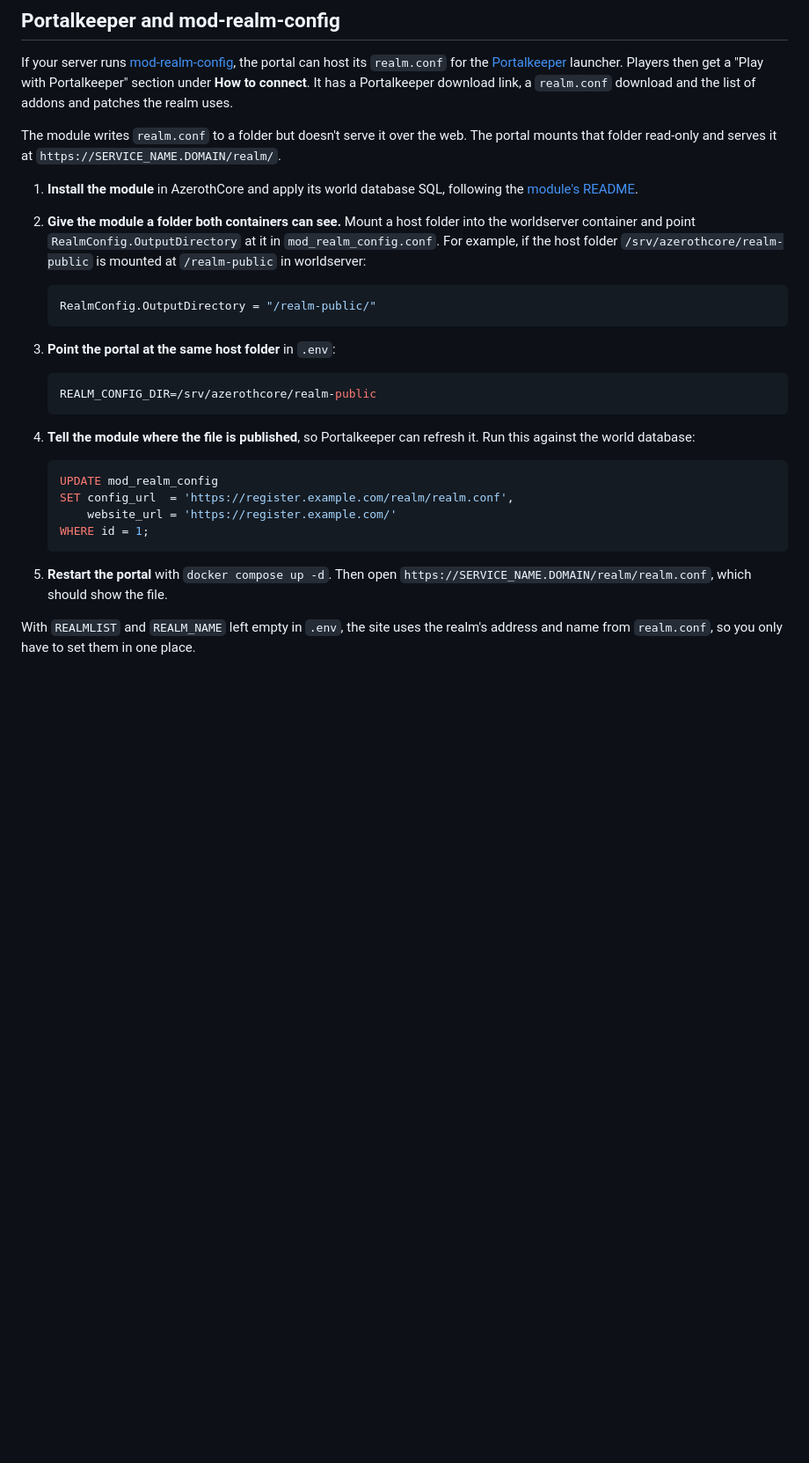
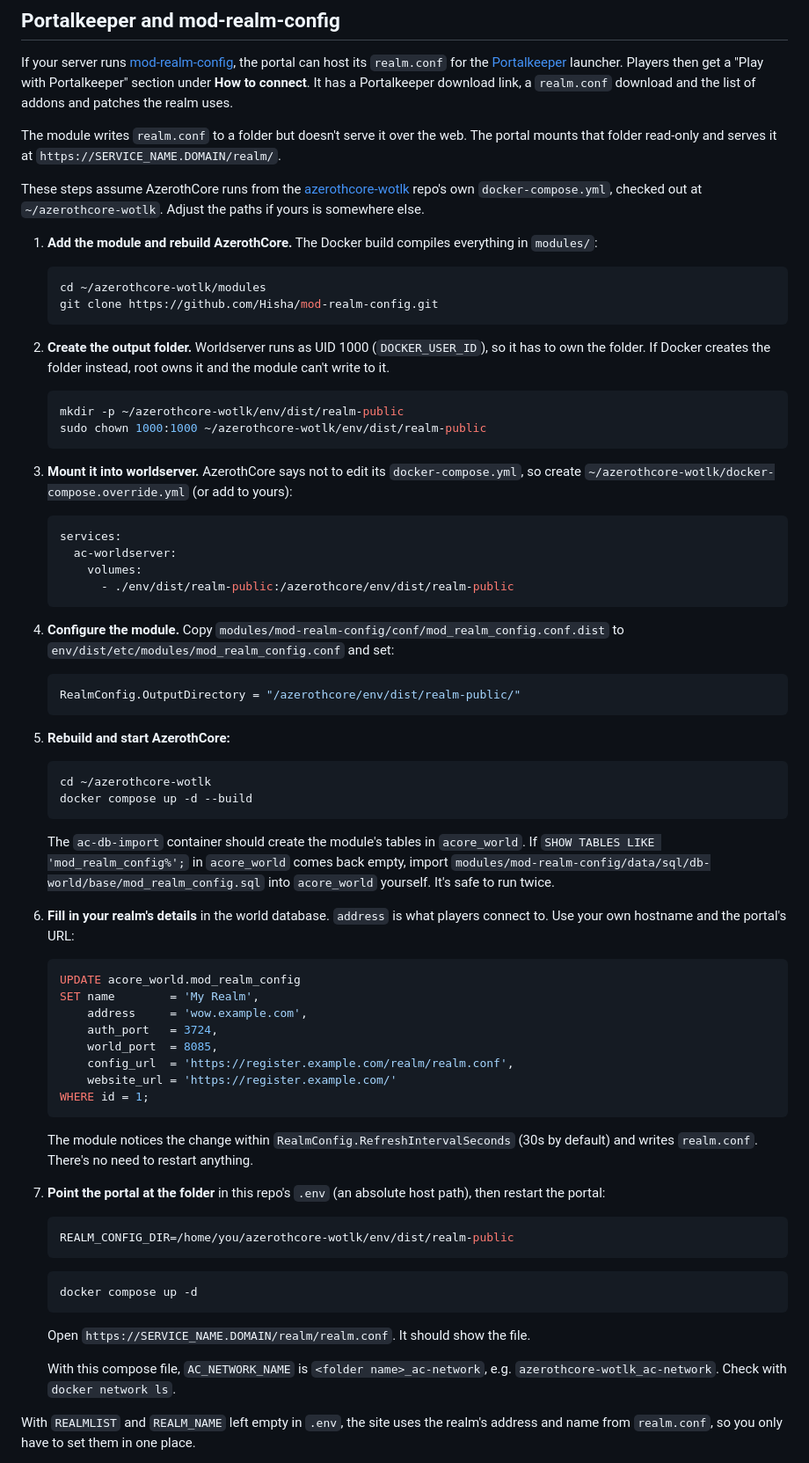
Before and after one commit to buildthehomelab/wow-mod-azerothcore-portal, a Markdown page: README.md, the part around the change. Shown at 88% size. Drawn GitHub-style; blank space fills up the shorter version.

Commit message:
README: concrete mod-realm-config steps for the azerothcore-wotlk Docker setup
Co-Authored-By: Claude Opus 5.5 <noreply@anthropic.com>

````diff
--- a/README.md
+++ b/README.md
@@ -90,30 +90,74 @@ If your server runs [mod-realm-config](https://github.com/Hisha/mod-realm-config
 
 The module writes `realm.conf` to a folder but doesn't serve it over the web. The portal mounts that folder read-only and serves it at `https://SERVICE_NAME.DOMAIN/realm/`.
 
-1. **Install the module** in AzerothCore and apply its world database SQL, following the [module's README](https://github.com/Hisha/mod-realm-config#installation).
+These steps assume AzerothCore runs from the [azerothcore-wotlk](https://github.com/azerothcore/azerothcore-wotlk) repo's own `docker-compose.yml`, checked out at `~/azerothcore-wotlk`. Adjust the paths if yours is somewhere else.
 
-2. **Give the module a folder both containers can see.** Mount a host folder into the worldserver container and point `RealmConfig.OutputDirectory` at it in `mod_realm_config.conf`. For example, if the host folder `/srv/azerothcore/realm-public` is mounted at `/realm-public` in worldserver:
+1. **Add the module and rebuild AzerothCore.** The Docker build compiles everything in `modules/`:
+
+   ```bash
+   cd ~/azerothcore-wotlk/modules
+   git clone https://github.com/Hisha/mod-realm-config.git
+   ```
+
+2. **Create the output folder.** Worldserver runs as UID 1000 (`DOCKER_USER_ID`), so it has to own the folder. If Docker creates the folder instead, root owns it and the module can't write to it.
+
+   ```bash
+   mkdir -p ~/azerothcore-wotlk/env/dist/realm-public
+   sudo chown 1000:1000 ~/azerothcore-wotlk/env/dist/realm-public
+   ```
+
+3. **Mount it into worldserver.** AzerothCore says not to edit its `docker-compose.yml`, so create `~/azerothcore-wotlk/docker-compose.override.yml` (or add to yours):
+
+   ```yaml
+   services:
+     ac-worldserver:
+       volumes:
+         - ./env/dist/realm-public:/azerothcore/env/dist/realm-public
+   ```
+
+4. **Configure the module.** Copy `modules/mod-realm-config/conf/mod_realm_config.conf.dist` to `env/dist/etc/modules/mod_realm_config.conf` and set:
 
    ```ini
-   RealmConfig.OutputDirectory = "/realm-public/"
+   RealmConfig.OutputDirectory = "/azerothcore/env/dist/realm-public/"
    ```
 
-3. **Point the portal at the same host folder** in `.env`:
+5. **Rebuild and start AzerothCore:**
 
    ```bash
-   REALM_CONFIG_DIR=/srv/azerothcore/realm-public
+   cd ~/azerothcore-wotlk
+   docker compose up -d --build
    ```
 
-4. **Tell the module where the file is published**, so Portalkeeper can refresh it. Run this against the world database:
+   The `ac-db-import` container should create the module's tables in `acore_world`. If `SHOW TABLES LIKE 'mod_realm_config%';` in `acore_world` comes back empty, import `modules/mod-realm-config/data/sql/db-world/base/mod_realm_config.sql` into `acore_world` yourself. It's safe to run twice.
+
+6. **Fill in your realm's details** in the world database. `address` is what players connect to. Use your own hostname and the portal's URL:
 
    ```sql
-   UPDATE mod_realm_config
-   SET config_url  = 'https://register.example.com/realm/realm.conf',
+   UPDATE acore_world.mod_realm_config
+   SET name        = 'My Realm',
+       address     = 'wow.example.com',
+       auth_port   = 3724,
+       world_port  = 8085,
+       config_url  = 'https://register.example.com/realm/realm.conf',
        website_url = 'https://register.example.com/'
    WHERE id = 1;
    ```
 
-5. **Restart the portal** with `docker compose up -d`. Then open `https://SERVICE_NAME.DOMAIN/realm/realm.conf`, which should show the file.
+   The module notices the change within `RealmConfig.RefreshIntervalSeconds` (30s by default) and writes `realm.conf`. There's no need to restart anything.
+
+7. **Point the portal at the folder** in this repo's `.env` (an absolute host path), then restart the portal:
+
+   ```bash
+   REALM_CONFIG_DIR=/home/you/azerothcore-wotlk/env/dist/realm-public
+   ```
+
+   ```bash
+   docker compose up -d
+   ```
+
+   Open `https://SERVICE_NAME.DOMAIN/realm/realm.conf`. It should show the file.
+
+   With this compose file, `AC_NETWORK_NAME` is `<folder name>_ac-network`, e.g. `azerothcore-wotlk_ac-network`. Check with `docker network ls`.
 
 With `REALMLIST` and `REALM_NAME` left empty in `.env`, the site uses the realm's address and name from `realm.conf`, so you only have to set them in one place.
 
````
